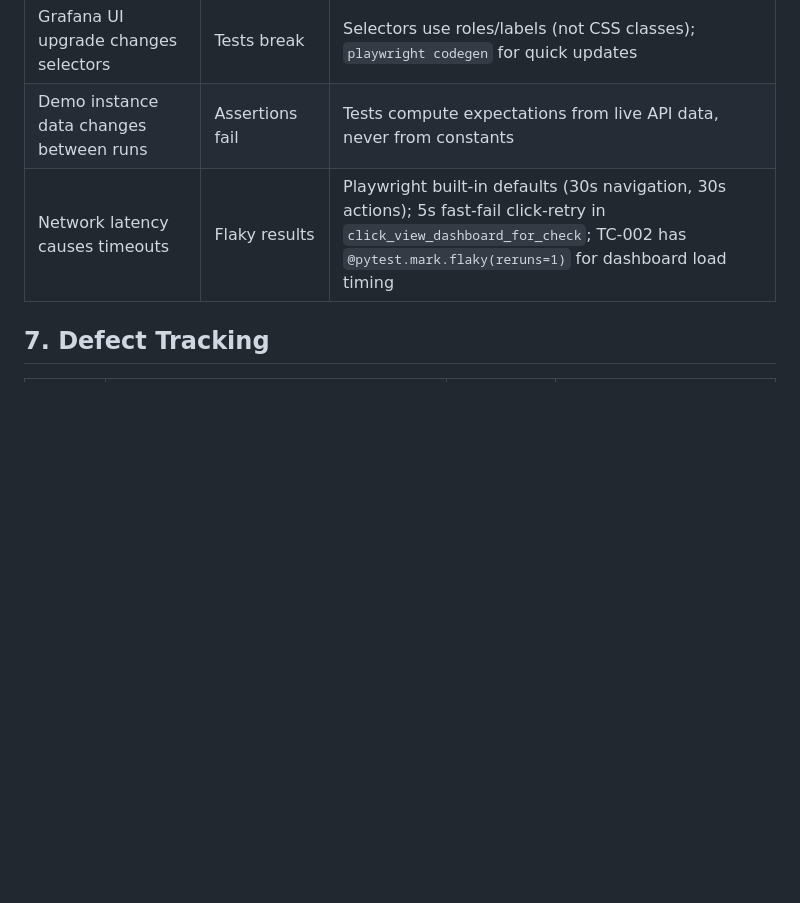
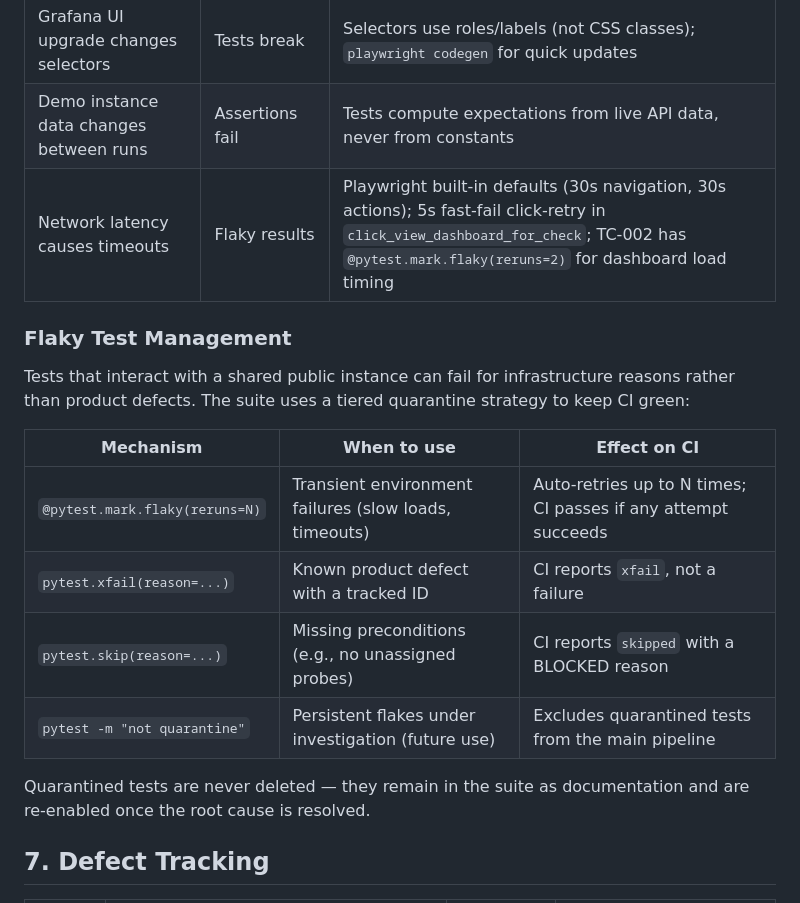
Before and after one commit to c0sminghinea/grafana-automation, a Markdown page: test_strategy.md, the part around the change. Rendered like a GitHub page; blank space fills up the shorter version.

Commit message:
Add flaky test management section to test strategy

```diff
--- a/test_strategy.md
+++ b/test_strategy.md
@@ -175,7 +175,20 @@ The `conftest.py` discovers the SM datasource UID at runtime by querying `/api/d
 | All probes have checks assigned | TC-003 cannot execute | `pytest.skip` with BLOCKED status; escalation path documented |
 | Grafana UI upgrade changes selectors | Tests break | Selectors use roles/labels (not CSS classes); `playwright codegen` for quick updates |
 | Demo instance data changes between runs | Assertions fail | Tests compute expectations from live API data, never from constants |
-| Network latency causes timeouts | Flaky results | Playwright built-in defaults (30s navigation, 30s actions); 5s fast-fail click-retry in `click_view_dashboard_for_check`; TC-002 has `@pytest.mark.flaky(reruns=1)` for dashboard load timing |
+| Network latency causes timeouts | Flaky results | Playwright built-in defaults (30s navigation, 30s actions); 5s fast-fail click-retry in `click_view_dashboard_for_check`; TC-002 has `@pytest.mark.flaky(reruns=2)` for dashboard load timing |
+
+### Flaky Test Management
+
+Tests that interact with a shared public instance can fail for infrastructure reasons rather than product defects. The suite uses a tiered quarantine strategy to keep CI green:
+
+| Mechanism | When to use | Effect on CI |
+|---|---|---|
+| `@pytest.mark.flaky(reruns=N)` | Transient environment failures (slow loads, timeouts) | Auto-retries up to N times; CI passes if any attempt succeeds |
+| `pytest.xfail(reason=...)` | Known product defect with a tracked ID | CI reports `xfail`, not a failure |
+| `pytest.skip(reason=...)` | Missing preconditions (e.g., no unassigned probes) | CI reports `skipped` with a BLOCKED reason |
+| `pytest -m "not quarantine"` | Persistent flakes under investigation (future use) | Excludes quarantined tests from the main pipeline |
+
+Quarantined tests are never deleted — they remain in the suite as documentation and are re-enabled once the root cause is resolved.
 
 ## 7. Defect Tracking
 
```
